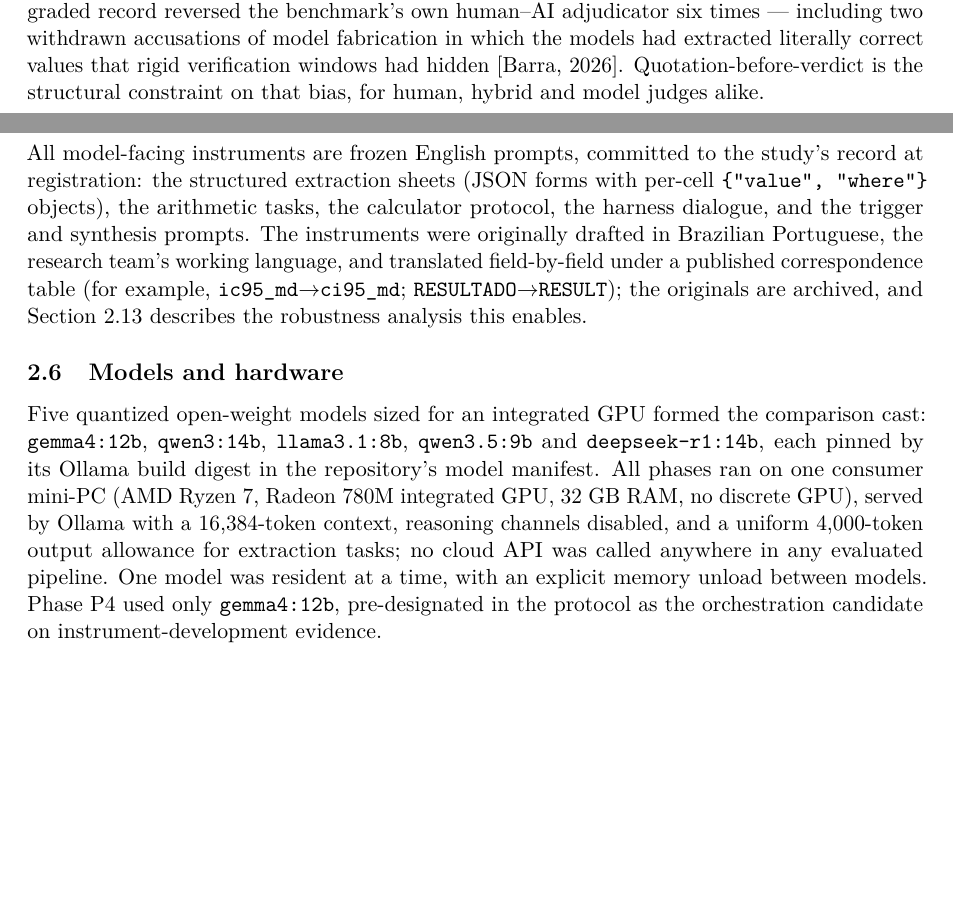
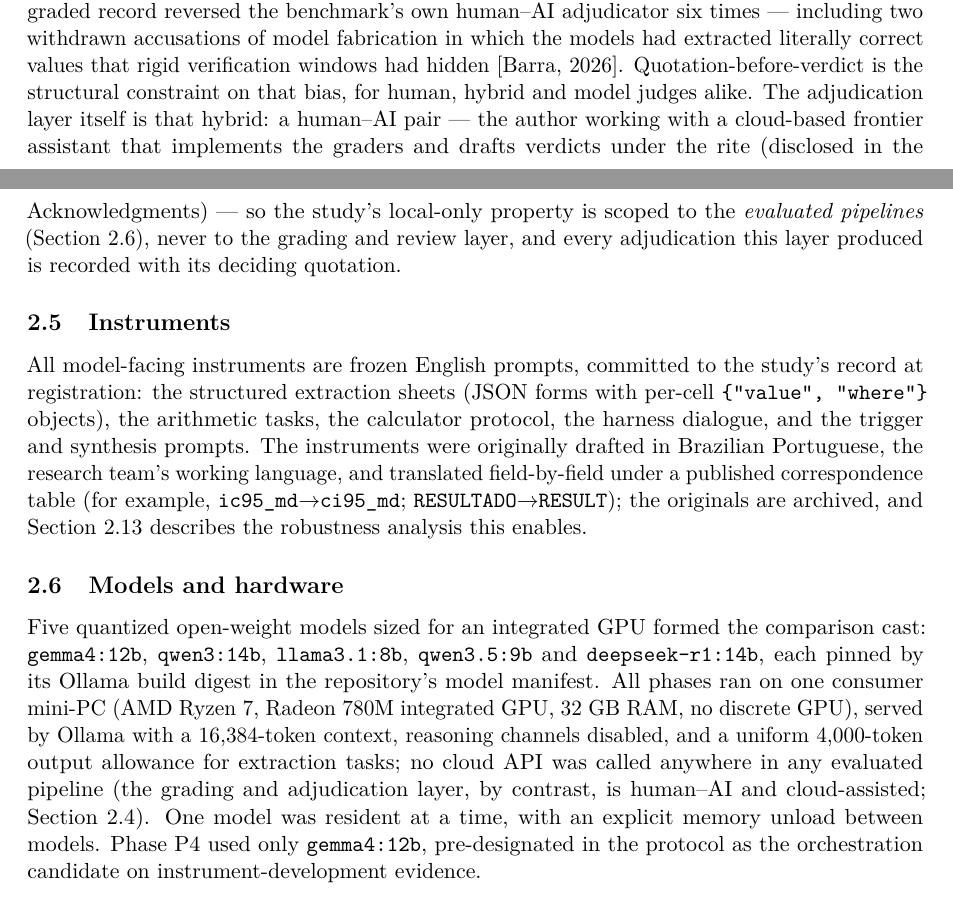
Before and after one commit to gbbarra/llm-evidence-extraction-benchmark-ptbr, a LaTeX paper (paper/extrai-unified.tex): two parts of pages 3 and 4 of 13 before the commit and two parts of pages 3 and 4 of 14 after it, joined at a grey line, cut so that both start at the same text, the shorter picture padded with empty space. Compiled offline with pdfLaTeX.

Commit message:
Scope the local-only claim: the review layer is human-AI and cloud-assisted
User's catch: the campaign was not 'harness + local model' end to end --
the grading/adjudication layer is the human-AI pair (author + cloud
assistant), previously disclosed only in the Acknowledgments. Now
explicit in Methods (keys/rite: the adjudication layer IS the hybrid
judge, local-only scoped to evaluated pipelines; models/hardware:
counter-scoping clause) and in the Discussion's deployment conclusion
(the flag-resolution reviewer role was played by the human-AI pair,
quotation-bound and on record).

Co-Authored-By: Claude Fable 5 <noreply@anthropic.com>

```diff
--- a/paper/extrai-unified.tex
+++ b/paper/extrai-unified.tex
@@ -52,13 +52,13 @@ Two recently published meta-analyses served as anchors. Anchor~1 addresses goal-
 Before any model reads a trial, a sealed, deterministic operator displaces load-bearing numbers in its text. A model that returns a displaced value read the text in front of it; one that returns the original published value is reciting training data \citep{xu2024contamination} --- without this control, agreement with a published meta-analysis cannot be distinguished from memory of it. Models operate exclusively in the perturbed world; the original$\leftrightarrow$perturbed maps are held by the graders alone and applied only after extraction, as a pure table lookup (the ``unperturbation lens''). The sealed maps were produced once, before any model run, and reused unchanged across all phases; their SHA-256 fingerprints were printed into each phase's run log. Phase P5 deliberately runs on clean texts and therefore makes no reading-proof claim (Section~\ref{sec:p5}).
 
 \subsection{Answer keys and the adjudication rite}
-Each corpus is graded against a two-layer, source-verified answer key constructed during instrument development: layer~1 holds the anchor's published cells; layer~2 holds each cell verified against the primary's full text, with a literal supporting quotation and a per-cell verdict. The key itself is on trial by design --- source verification of Anchor~1 accumulated a public errata file of 17 source-confirmed entries against the published meta-analysis (arms swapped in a characteristics table; reported values published as ``not stated''; a unit conversion contradicting its own source; an outcome table whose counts belong to a different outcome; a systematic analyzed-as-randomized pattern in the sample sizes; among others), and the campaign graded against the key as corrected through the most recent adjudications. Mechanical grading is backed by an adjudication rite: no cell changes category without the source quotation that decides it, and the adjudicators' own errors are published as errata in the same file as everyone else's. The rite exists because judges exhibit a measurable \emph{plausibility bias}: during key construction, the graded record reversed the benchmark's own human--AI adjudicator six times --- including two withdrawn accusations of model fabrication in which the models had extracted literally correct values that rigid verification windows had hidden \citep{barra2026extrai}. Quotation-before-verdict is the structural constraint on that bias, for human, hybrid and model judges alike.
+Each corpus is graded against a two-layer, source-verified answer key constructed during instrument development: layer~1 holds the anchor's published cells; layer~2 holds each cell verified against the primary's full text, with a literal supporting quotation and a per-cell verdict. The key itself is on trial by design --- source verification of Anchor~1 accumulated a public errata file of 17 source-confirmed entries against the published meta-analysis (arms swapped in a characteristics table; reported values published as ``not stated''; a unit conversion contradicting its own source; an outcome table whose counts belong to a different outcome; a systematic analyzed-as-randomized pattern in the sample sizes; among others), and the campaign graded against the key as corrected through the most recent adjudications. Mechanical grading is backed by an adjudication rite: no cell changes category without the source quotation that decides it, and the adjudicators' own errors are published as errata in the same file as everyone else's. The rite exists because judges exhibit a measurable \emph{plausibility bias}: during key construction, the graded record reversed the benchmark's own human--AI adjudicator six times --- including two withdrawn accusations of model fabrication in which the models had extracted literally correct values that rigid verification windows had hidden \citep{barra2026extrai}. Quotation-before-verdict is the structural constraint on that bias, for human, hybrid and model judges alike. The adjudication layer itself is that hybrid: a human--AI pair --- the author working with a cloud-based frontier assistant that implements the graders and drafts verdicts under the rite (disclosed in the Acknowledgments) --- so the study's local-only property is scoped to the \emph{evaluated pipelines} (Section~2.6), never to the grading and review layer, and every adjudication this layer produced is recorded with its deciding quotation.
 
 \subsection{Instruments}
 All model-facing instruments are frozen English prompts, committed to the study's record at registration: the structured extraction sheets (JSON forms with per-cell \texttt{\{"value", "where"\}} objects), the arithmetic tasks, the calculator protocol, the harness dialogue, and the trigger and synthesis prompts. The instruments were originally drafted in Brazilian Portuguese, the research team's working language, and translated field-by-field under a published correspondence table (for example, \texttt{ic95\_md}$\rightarrow$\texttt{ci95\_md}; \texttt{RESULTADO}$\rightarrow$\texttt{RESULT}); the originals are archived, and Section~\ref{sec:lang} describes the robustness analysis this enables.
 
 \subsection{Models and hardware}
-Five quantized open-weight models sized for an integrated GPU formed the comparison cast: \texttt{gemma4:12b}, \texttt{qwen3:14b}, \texttt{llama3.1:8b}, \texttt{qwen3.5:9b} and \texttt{deepseek-r1:14b}, each pinned by its Ollama build digest in the repository's model manifest. All phases ran on one consumer mini-PC (AMD Ryzen~7, Radeon~780M integrated GPU, 32~GB RAM, no discrete GPU), served by Ollama with a 16{,}384-token context, reasoning channels disabled, and a uniform 4{,}000-token output allowance for extraction tasks; no cloud API was called anywhere in any evaluated pipeline. One model was resident at a time, with an explicit memory unload between models. Phase P4 used only \texttt{gemma4:12b}, pre-designated in the protocol as the orchestration candidate on instrument-development evidence.
+Five quantized open-weight models sized for an integrated GPU formed the comparison cast: \texttt{gemma4:12b}, \texttt{qwen3:14b}, \texttt{llama3.1:8b}, \texttt{qwen3.5:9b} and \texttt{deepseek-r1:14b}, each pinned by its Ollama build digest in the repository's model manifest. All phases ran on one consumer mini-PC (AMD Ryzen~7, Radeon~780M integrated GPU, 32~GB RAM, no discrete GPU), served by Ollama with a 16{,}384-token context, reasoning channels disabled, and a uniform 4{,}000-token output allowance for extraction tasks; no cloud API was called anywhere in any evaluated pipeline (the grading and adjudication layer, by contrast, is human--AI and cloud-assisted; Section~2.4). One model was resident at a time, with an explicit memory unload between models. Phase P4 used only \texttt{gemma4:12b}, pre-designated in the protocol as the orchestration candidate on instrument-development evidence.
 
 \subsection{Phase P1 --- structured extraction}
 Each of the five models extracted all 14 perturbed Anchor-1 primaries from zero, twice (two independent replicates), under the frozen English extraction sheet (30 fields per trial, each an object \texttt{\{"value", "where"\}}). Grading used the eligible cell set of the two-layer key --- cells with a usable, digit-bearing source-verified value; 124 cells per model --- comparing the seal-reversed first-parseable sheet against the key's source layer with a magnitude-based numeric comparator, declared an approximation of the full ruler (it cannot see summarization equivalence or population-layer choices); all non-matching cells were listed for adjudication rather than auto-verdicted. Replicate stability was the same comparator applied between the two raw replicates. Recitation candidates were detected mechanically --- a cell whose raw text contains a seal pair's original value while the displaced image the model actually read is absent --- and each candidate was adjudicated against the perturbed source text before any verdict. Divergent cells were further classified by factuality: \emph{omission} (the model wrote \emph{not reported} where the source-verified key holds a value), \emph{invention candidate} (the cell contains a number absent from the perturbed text and not derivable from it by percentage, sum, difference or mean), or \emph{value/format divergence}; the same invention screen was applied to every cell of the Anchor-2 sheets of phase P3, both replicates.
```
Also changed, not shown: paper/extrai-unified.pdf, paper/extrai-unified.tex (2 more changed lines).
